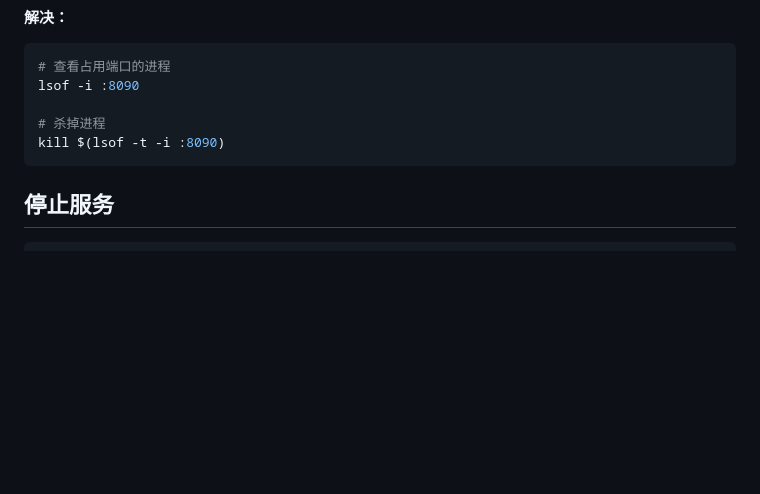
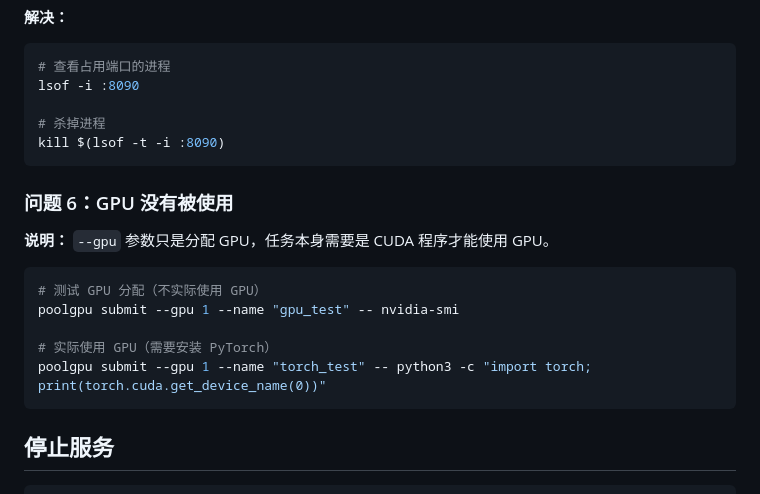
Before and after one commit to Taiowaz/PoolGPU, a Markdown page: docs/TESTING.md, the part around one of its changes. Drawn GitHub-style; blank space fills up the shorter version.

````diff
--- a/docs/TESTING.md
+++ b/docs/TESTING.md
@@ -207,6 +227,18 @@ lsof -i :8090
 kill $(lsof -t -i :8090)
 ```
 
+### 问题 6：GPU 没有被使用
+
+**说明：** `--gpu` 参数只是分配 GPU，任务本身需要是 CUDA 程序才能使用 GPU。
+
+```bash
+# 测试 GPU 分配（不实际使用 GPU）
+poolgpu submit --gpu 1 --name "gpu_test" -- nvidia-smi
+
+# 实际使用 GPU（需要安装 PyTorch）
+poolgpu submit --gpu 1 --name "torch_test" -- python3 -c "import torch; print(torch.cuda.get_device_name(0))"
+```
+
 ## 停止服务
 
 ```bash
````
Also changed, not shown: other parts of docs/TESTING.md (+43 -20 lines).
